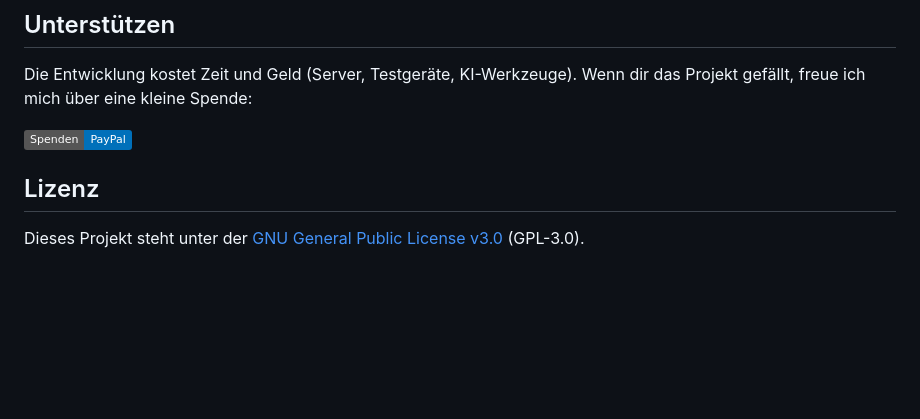
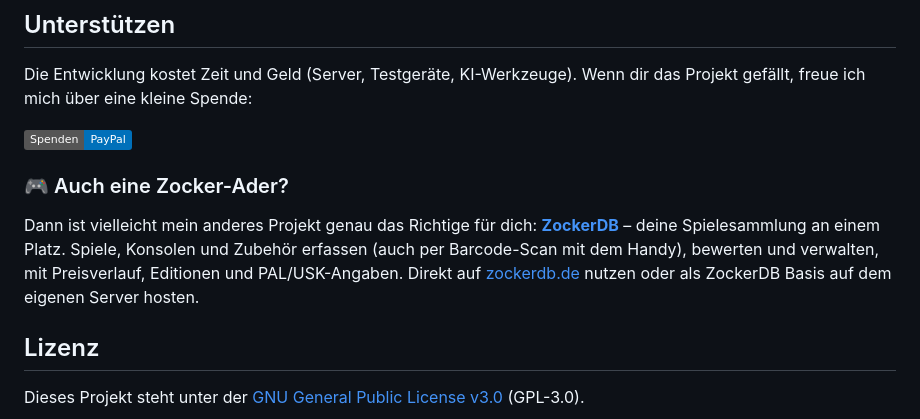
Before and after one commit to DrdotHouse2106/Jellyfin-Remote, a Markdown page: README.md, the part around the change. Rendered like a GitHub page; badges without logos; blank space fills up the shorter version.

Commit message:
README: Hinweis auf ZockerDB
Co-Authored-By: Claude Opus 5.5 <noreply@anthropic.com>
Claude-Session: https://claude.ai/code/session_018yHMP95KENpz8Y7QYzFg6w

```diff
--- a/README.md
+++ b/README.md
@@ -226,6 +226,13 @@ Die Entwicklung kostet Zeit und Geld (Server, Testgeräte, KI-Werkzeuge). Wenn d
 
 [![Spenden via PayPal](https://img.shields.io/badge/Spenden-PayPal-0070ba?logo=paypal&logoColor=white)](https://paypal.me/DrdotHouse)
 
+### 🎮 Auch eine Zocker-Ader?
+
+Dann ist vielleicht mein anderes Projekt genau das Richtige für dich: **[ZockerDB](https://zockerdb.de)** –
+deine Spielesammlung an einem Platz. Spiele, Konsolen und Zubehör erfassen (auch per Barcode-Scan mit
+dem Handy), bewerten und verwalten, mit Preisverlauf, Editionen und PAL/USK-Angaben. Direkt auf
+[zockerdb.de](https://zockerdb.de) nutzen oder als ZockerDB Basis auf dem eigenen Server hosten.
+
 ## Lizenz
 
 Dieses Projekt steht unter der [GNU General Public License v3.0](LICENSE) (GPL-3.0).
```
Also changed, not shown: README.en.md (+7 -0 lines).
